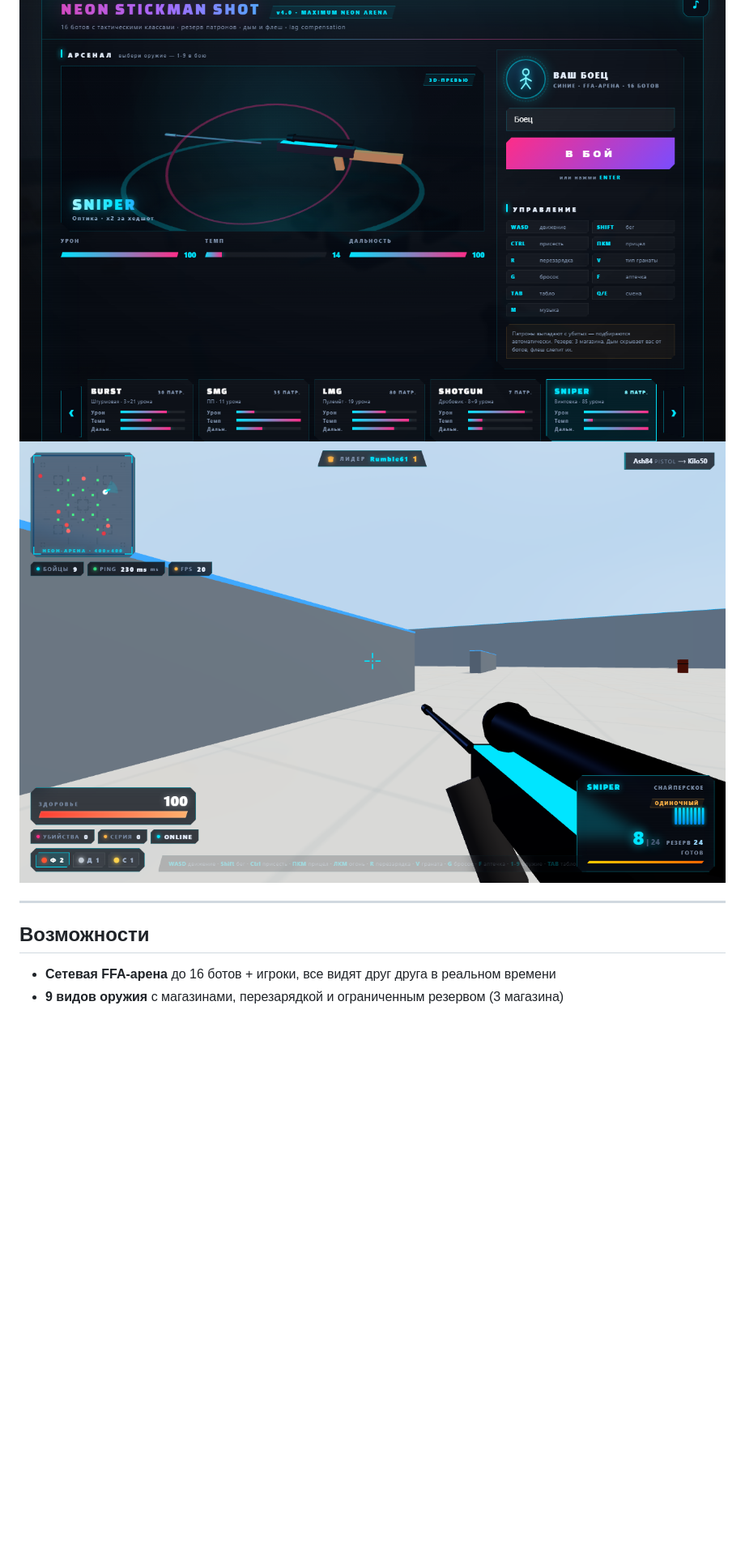
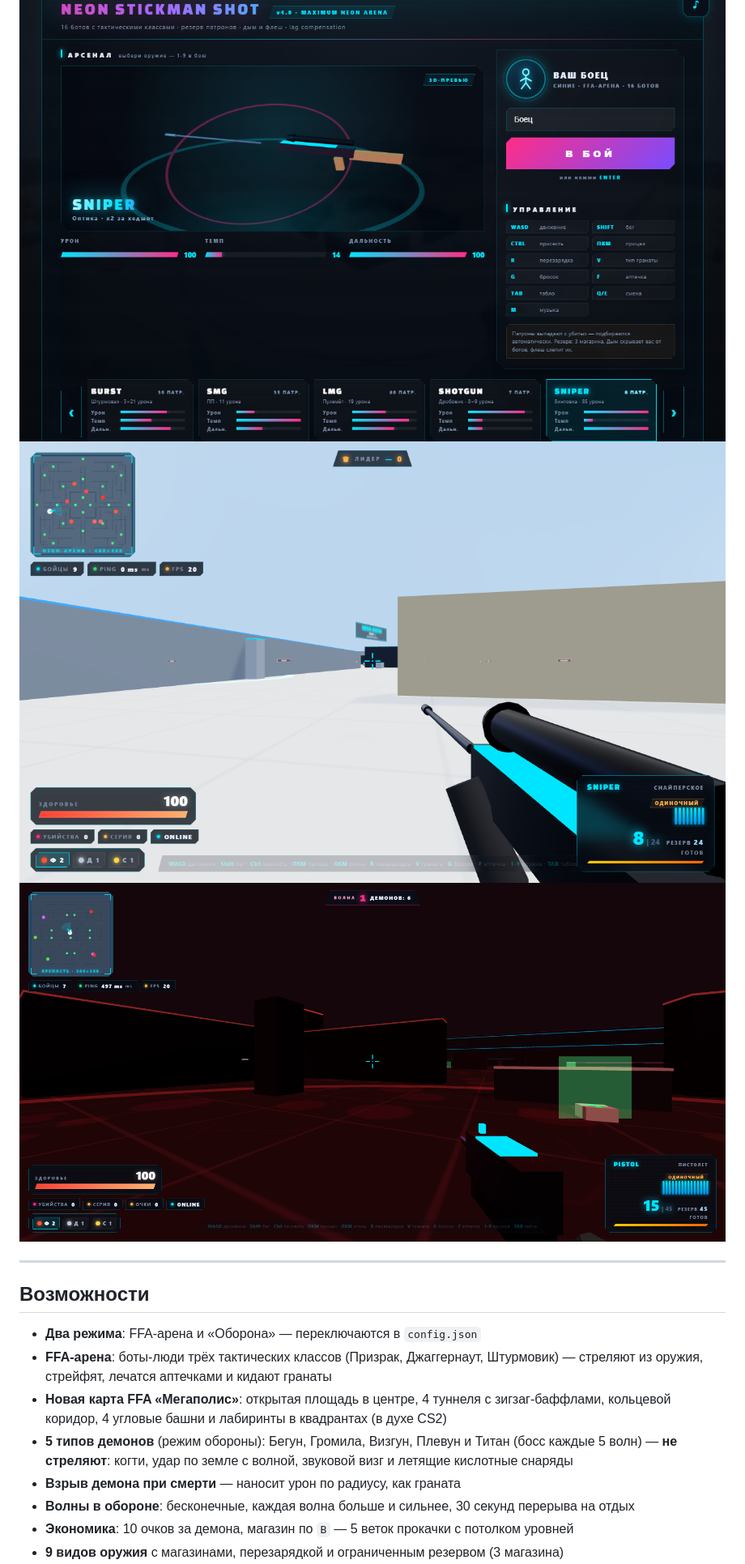
Before and after one commit to Xeney/neon-stickman-shot-, a Markdown page: README.md, the part around one of its changes. Shown at 81% size. Drawn GitHub-style; pictures changed too: screenshots/defense.png (added), screenshots/hud.png; blank space fills up the shorter version.

Commit message:
v2.0 NOCH DEMONOV: режим обороны с волнами и прокачкой, демоны с монстровыми атаками, боты-люди в FFA, новая карта Мегаполис, фикс хитбоксов демонов

```diff
--- a/README.md
+++ b/README.md
@@ -9,10 +9,20 @@
 ![Меню](screenshots/menu.png)
 ![3D-витрина оружия](screenshots/showcase.png)
 ![HUD](screenshots/hud.png)
+![Оборона крепости](screenshots/defense.png)
 
 ---
 
 ## Возможности
 
-- **Сетевая FFA-арена** до 16 ботов + игроки, все видят друг друга в реальном времени
+- **Два режима**: FFA-арена и «Оборона» — переключаются в `config.json`
+- **FFA-арена**: боты-люди трёх тактических классов (Призрак, Джаггернаут, Штурмовик) —
+  стреляют из оружия, стрейфят, лечатся аптечками и кидают гранаты
+- **Новая карта FFA «Мегаполис»**: открытая площадь в центре, 4 туннеля с зигзаг-баффлами,
+  кольцевой коридор, 4 угловые башни и лабиринты в квадрантах (в духе CS2)
+- **5 типов демонов** (режим обороны): Бегун, Громила, Визгун, Плевун и Титан (босс каждые 5 волн) —
+  **не стреляют**: когти, удар по земле с волной, звуковой визг и летящие кислотные снаряды
+- **Взрыв демона при смерти** — наносит урон по радиусу, как граната
+- **Волны в обороне**: бесконечные, каждая волна больше и сильнее, 30 секунд перерыва на отдых
+- **Экономика**: 10 очков за демона, магазин по `B` — 5 веток прокачки с потолком уровней
 - **9 видов оружия** с магазинами, перезарядкой и ограниченным резервом (3 магазина)
```
Also changed, not shown: other parts of README.md (+67 -18 lines), screenshots/defeat.png (added), screenshots/shop.png (added), 5 other files.
